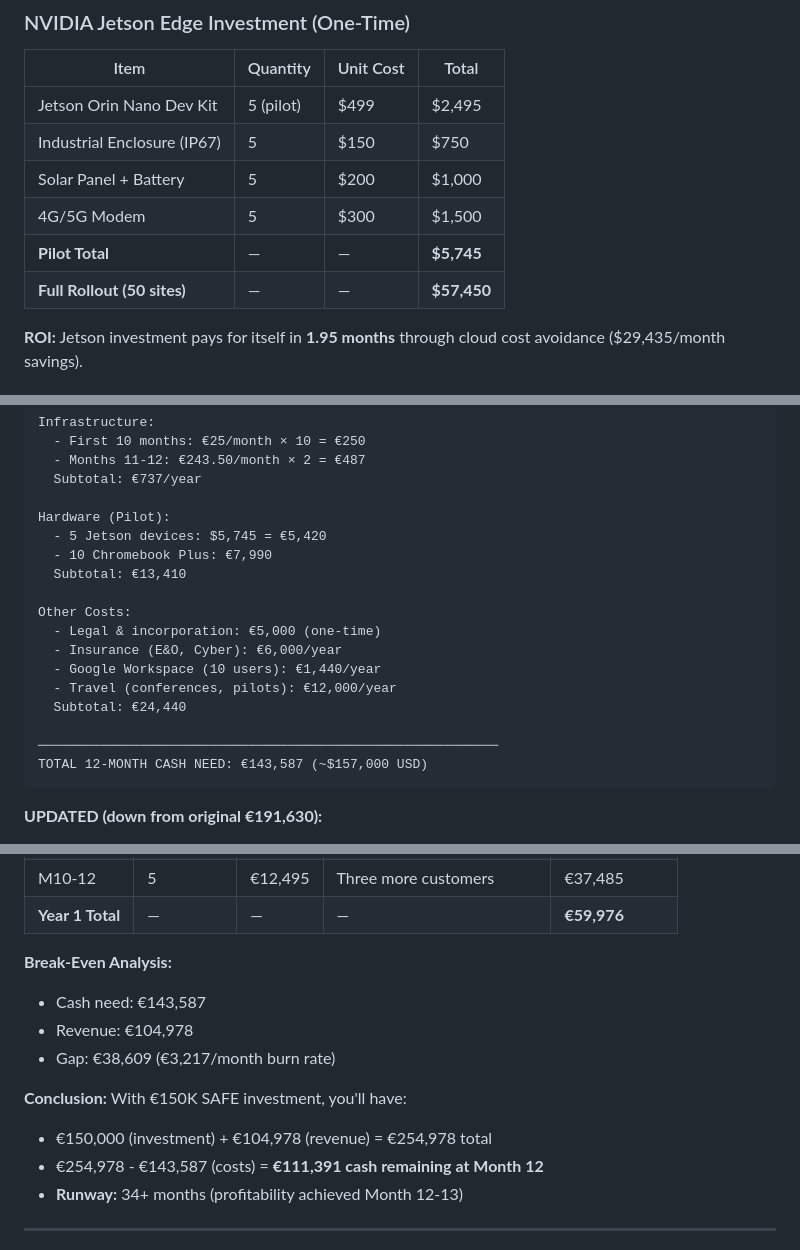
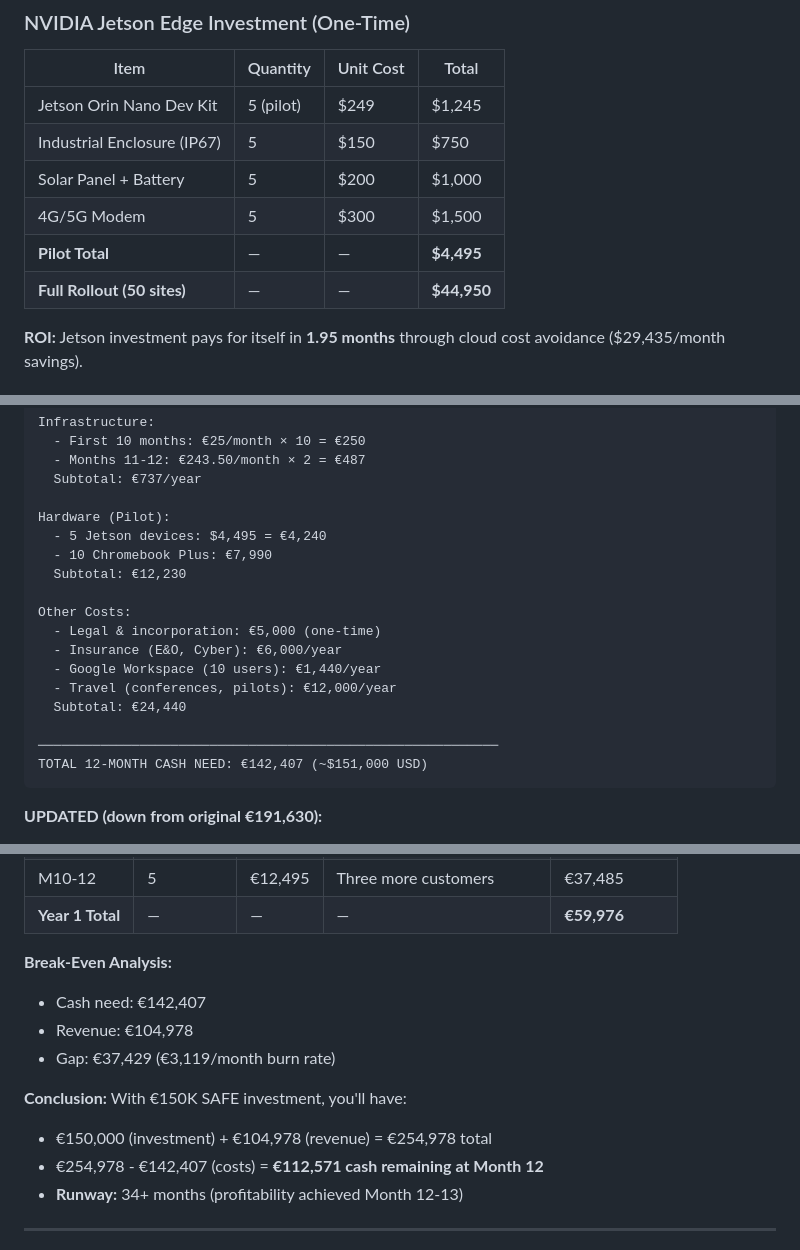
Before and after one commit to blogtheristo/dws6, a Markdown page: IMPLEMENTATION_SUMMARY.md, 3 parts joined by grey strips. Drawn GitHub-style.

Commit message:
Revise hardware costs and financial projections in implementation summary
- Updated pricing for Jetson Orin Nano Dev Kit, reducing pilot and full rollout costs.
- Adjusted total cash needs and break-even analysis based on new hardware costs.
- Revised cash remaining at Month 12 to reflect updated financials.

````diff
--- a/IMPLEMENTATION_SUMMARY.md
+++ b/IMPLEMENTATION_SUMMARY.md
@@ -177,12 +177,12 @@ lifetime-agent-foundry/
 
 | Item | Quantity | Unit Cost | Total |
 |------|----------|-----------|-------|
-| Jetson Orin Nano Dev Kit | 5 (pilot) | $499 | $2,495 |
+| Jetson Orin Nano Dev Kit | 5 (pilot) | $249 | $1,245 |
 | Industrial Enclosure (IP67) | 5 | $150 | $750 |
 | Solar Panel + Battery | 5 | $200 | $1,000 |
 | 4G/5G Modem | 5 | $300 | $1,500 |
-| **Pilot Total** | — | — | **$5,745** |
-| **Full Rollout (50 sites)** | — | — | **$57,450** |
+| **Pilot Total** | — | — | **$4,495** |
+| **Full Rollout (50 sites)** | — | — | **$44,950** |
 
 **ROI:** Jetson investment pays for itself in **1.95 months** through cloud cost avoidance ($29,435/month savings).
 
@@ -202,9 +202,9 @@ Infrastructure:
   Subtotal: €737/year
 
 Hardware (Pilot):
-  - 5 Jetson devices: $5,745 = €5,420
+  - 5 Jetson devices: $4,495 = €4,240
   - 10 Chromebook Plus: €7,990
-  Subtotal: €13,410
+  Subtotal: €12,230
 
 Other Costs:
   - Legal & incorporation: €5,000 (one-time)
@@ -214,7 +214,7 @@ Other Costs:
   Subtotal: €24,440
 
 ───────────────────────────────────────────────────────────
-TOTAL 12-MONTH CASH NEED: €143,587 (~$157,000 USD)
+TOTAL 12-MONTH CASH NEED: €142,407 (~$151,000 USD)
 ```
 
 **UPDATED (down from original €191,630):**
@@ -233,13 +233,13 @@ TOTAL 12-MONTH CASH NEED: €143,587 (~$157,000 USD)
 | **Year 1 Total** | — | — | — | **€59,976** |
 
 **Break-Even Analysis:**
-- Cash need: €143,587
+- Cash need: €142,407
 - Revenue: €104,978
-- Gap: €38,609 (€3,217/month burn rate)
+- Gap: €37,429 (€3,119/month burn rate)
 
 **Conclusion:** With €150K SAFE investment, you'll have:
 - €150,000 (investment) + €104,978 (revenue) = €254,978 total
-- €254,978 - €143,587 (costs) = **€111,391 cash remaining at Month 12**
+- €254,978 - €142,407 (costs) = **€112,571 cash remaining at Month 12**
 - **Runway:** 34+ months (profitability achieved Month 12-13)
 
 ---
````
Also changed, not shown: other parts of IMPLEMENTATION_SUMMARY.md (+1 -1 lines).
